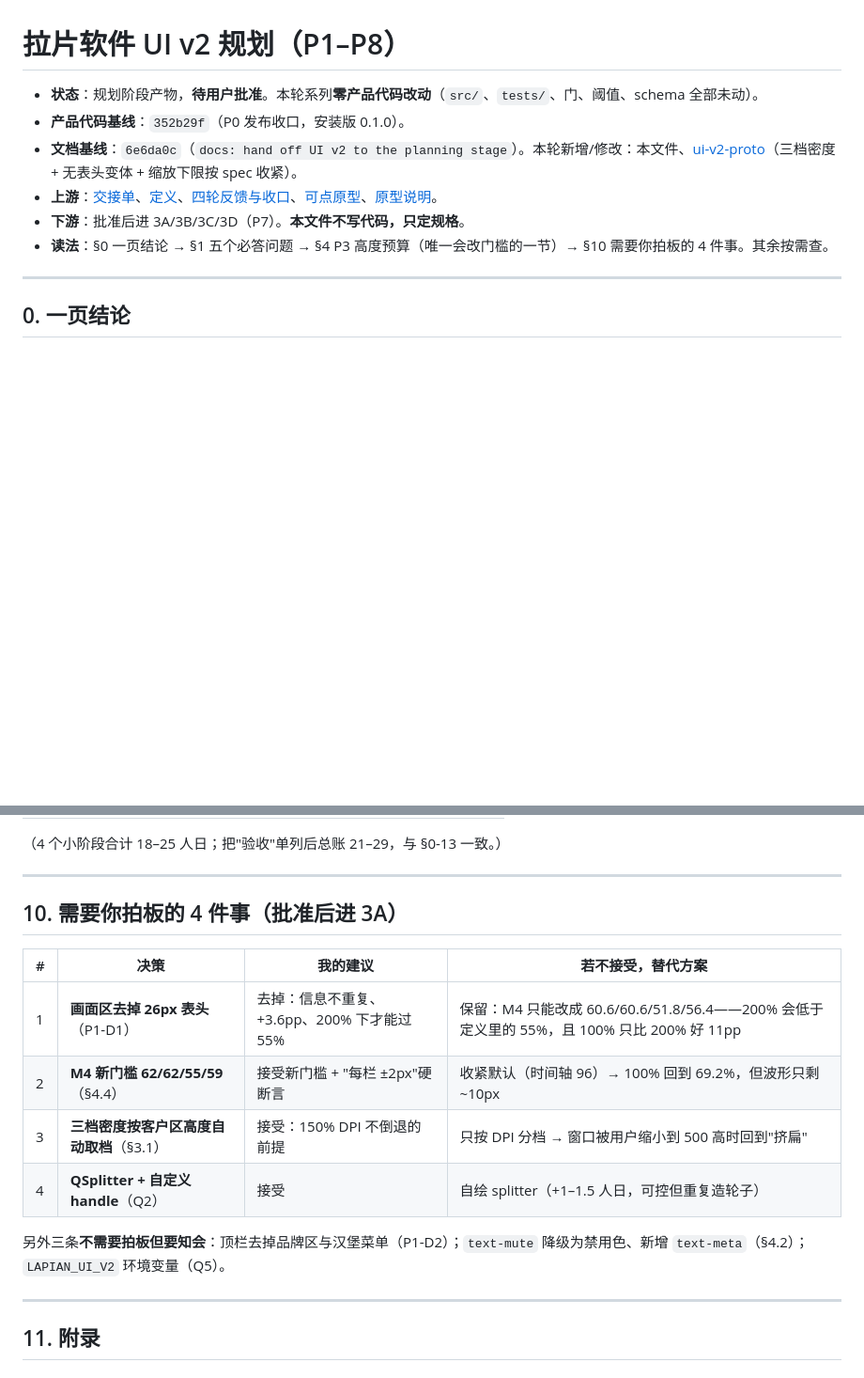
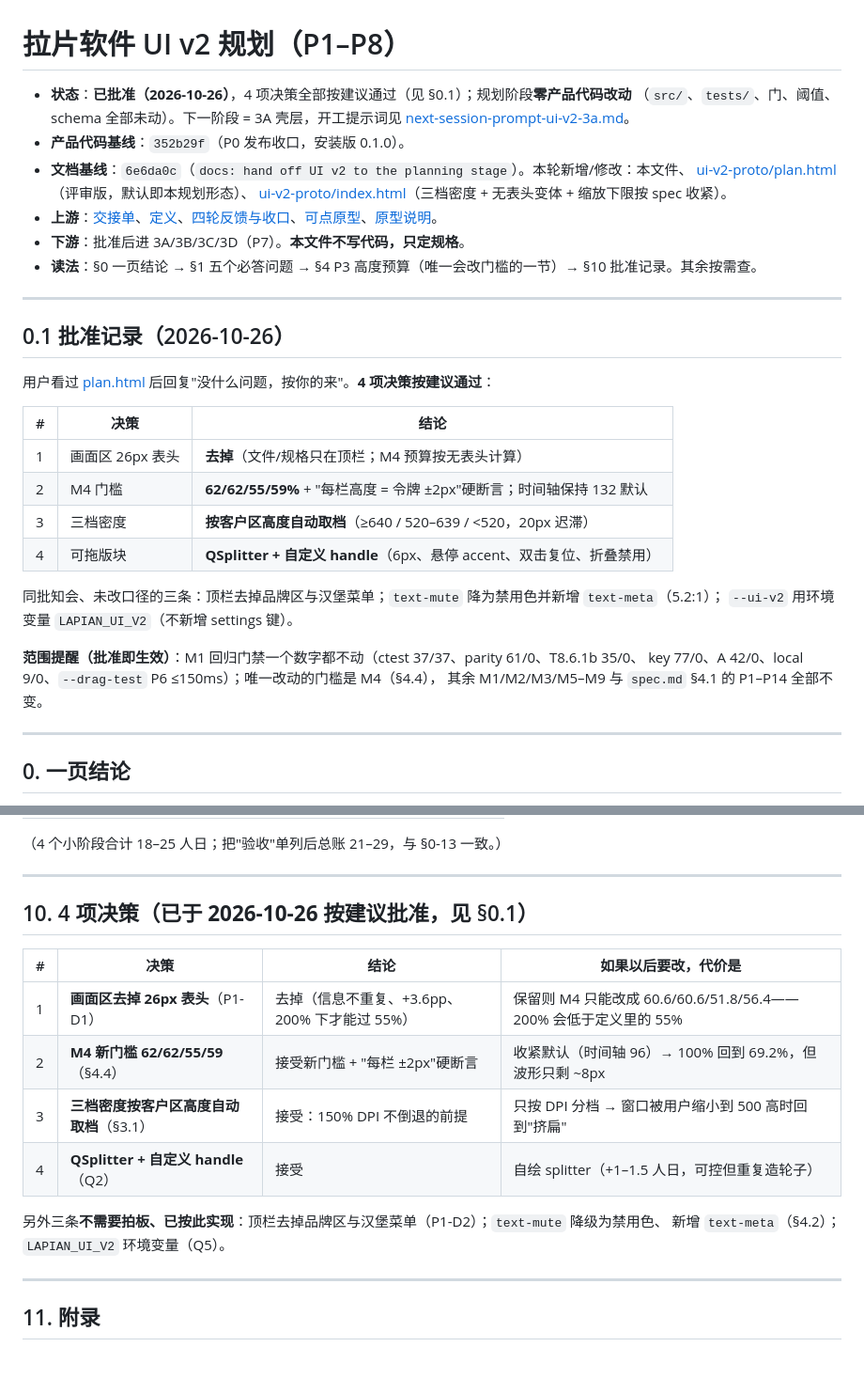
Before and after one commit to HappinessJo/lapian-player, a Markdown page: docs/ui-v2-plan.md, 2 parts joined by grey strips. Shown at 94% size. Rendered like a GitHub page; blank space fills up the shorter version.

```diff
--- a/docs/ui-v2-plan.md
+++ b/docs/ui-v2-plan.md
@@ -1,11 +1,35 @@
 # 拉片软件 UI v2 规划（P1–P8）
 
-- **状态**：规划阶段产物，**待用户批准**。本轮系列**零产品代码改动**（`src/`、`tests/`、门、阈值、schema 全部未动）。
+- **状态**：**已批准（2026-10-26）**，4 项决策全部按建议通过（见 §0.1）；规划阶段**零产品代码改动**
+  （`src/`、`tests/`、门、阈值、schema 全部未动）。下一阶段 = 3A 壳层，开工提示词见
+  [next-session-prompt-ui-v2-3a.md](next-session-prompt-ui-v2-3a.md)。
 - **产品代码基线**：`352b29f`（P0 发布收口，安装版 0.1.0）。
-- **文档基线**：`6e6da0c`（`docs: hand off UI v2 to the planning stage`）。本轮新增/修改：本文件、[ui-v2-proto](ui-v2-proto/index.html)（三档密度 + 无表头变体 + 缩放下限按 spec 收紧）。
+- **文档基线**：`6e6da0c`（`docs: hand off UI v2 to the planning stage`）。本轮新增/修改：本文件、
+  [ui-v2-proto/plan.html](ui-v2-proto/plan.html)（评审版，默认即本规划形态）、
+  [ui-v2-proto/index.html](ui-v2-proto/index.html)（三档密度 + 无表头变体 + 缩放下限按 spec 收紧）。
 - **上游**：[交接单](handoff-2026-10-25-ui-v2-planning.md)、[定义](ui-v2-definition.md)、[四轮反馈与收口](ui-v2-feedback-2026-10-25.md)、[可点原型](ui-v2-proto/index.html)、[原型说明](ui-v2-proto/NOTES.md)。
 - **下游**：批准后进 3A/3B/3C/3D（P7）。**本文件不写代码，只定规格**。
-- **读法**：§0 一页结论 → §1 五个必答问题 → §4 P3 高度预算（唯一会改门槛的一节）→ §10 需要你拍板的 4 件事。其余按需查。
+- **读法**：§0 一页结论 → §1 五个必答问题 → §4 P3 高度预算（唯一会改门槛的一节）→ §10 批准记录。其余按需查。
+
+---
+
+## 0.1 批准记录（2026-10-26）
+
+用户看过 [plan.html](ui-v2-proto/plan.html) 后回复"没什么问题，按你的来"。**4 项决策按建议通过**：
+
+| # | 决策 | 结论 |
+|---|---|---|
+| 1 | 画面区 26px 表头 | **去掉**（文件/规格只在顶栏；M4 预算按无表头计算） |
+| 2 | M4 门槛 | **62/62/55/59%** + "每栏高度 = 令牌 ±2px"硬断言；时间轴保持 132 默认 |
+| 3 | 三档密度 | **按客户区高度自动取档**（≥640 / 520–639 / <520，20px 迟滞） |
+| 4 | 可拖版块 | **QSplitter + 自定义 handle**（6px、悬停 accent、双击复位、折叠禁用） |
+
+同批知会、未改口径的三条：顶栏去掉品牌区与汉堡菜单；`text-mute` 降为禁用色并新增 `text-meta`（5.2:1）；
+`--ui-v2` 用环境变量 `LAPIAN_UI_V2`（不新增 settings 键）。
+
+**范围提醒（批准即生效）**：M1 回归门禁一个数字都不动（ctest 37/37、parity 61/0、T8.6.1b 35/0、
+key 77/0、A 42/0、local 9/0、`--drag-test` P6 ≤150ms）；唯一改动的门槛是 M4（§4.4），
+其余 M1/M2/M3/M5–M9 与 `spec.md` §4.1 的 P1–P14 全部不变。
 
 ---
 
@@ -894,17 +918,17 @@ T8.6.1b 35/0           --online-drag-parity-test 61/0（Medium）
 
 ---
 
-## 10. 需要你拍板的 4 件事（批准后进 3A）
+## 10. 4 项决策（**已于 2026-10-26 按建议批准**，见 §0.1）
 
-| # | 决策 | 我的建议 | 若不接受，替代方案 |
+| # | 决策 | 结论 | 如果以后要改，代价是 |
 |---|---|---|---|
-| 1 | **画面区去掉 26px 表头**（P1-D1） | 去掉：信息不重复、+3.6pp、200% 下才能过 55% | 保留：M4 只能改成 60.6/60.6/51.8/56.4——200% 会低于定义里的 55%，且 100% 只比 200% 好 11pp |
-| 2 | **M4 新门槛 62/62/55/59**（§4.4） | 接受新门槛 + "每栏 ±2px"硬断言 | 收紧默认（时间轴 96）→ 100% 回到 69.2%，但波形只剩 ~10px |
+| 1 | **画面区去掉 26px 表头**（P1-D1） | 去掉（信息不重复、+3.6pp、200% 下才能过 55%） | 保留则 M4 只能改成 60.6/60.6/51.8/56.4——200% 会低于定义里的 55% |
+| 2 | **M4 新门槛 62/62/55/59**（§4.4） | 接受新门槛 + "每栏 ±2px"硬断言 | 收紧默认（时间轴 96）→ 100% 回到 69.2%，但波形只剩 ~8px |
 | 3 | **三档密度按客户区高度自动取档**（§3.1） | 接受：150% DPI 不倒退的前提 | 只按 DPI 分档 → 窗口被用户缩小到 500 高时回到"挤扁" |
 | 4 | **QSplitter + 自定义 handle**（Q2） | 接受 | 自绘 splitter（+1–1.5 人日，可控但重复造轮子） |
 
-另外三条**不需要拍板但要知会**：顶栏去掉品牌区与汉堡菜单（P1-D2）；`text-mute` 降级为禁用色、新增
-`text-meta`（§4.2）；`LAPIAN_UI_V2` 环境变量（Q5）。
+另外三条**不需要拍板、已按此实现**：顶栏去掉品牌区与汉堡菜单（P1-D2）；`text-mute` 降级为禁用色、
+新增 `text-meta`（§4.2）；`LAPIAN_UI_V2` 环境变量（Q5）。
 
 ---
 
```
Also changed, not shown: AGENTS.md (+2 -0 lines), docs/next-session-prompt-ui-v2-3a.md (added, +80 -0 lines).
